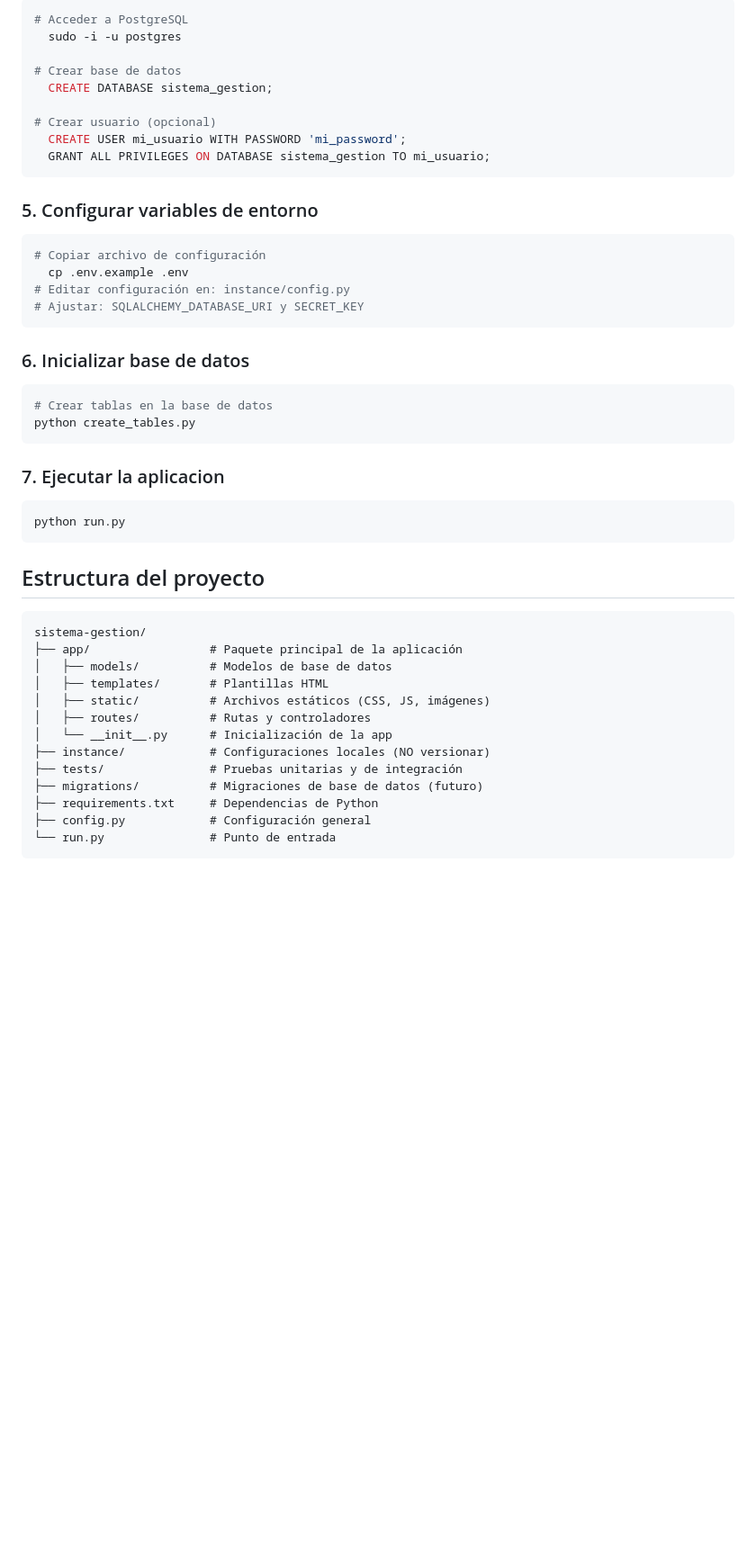
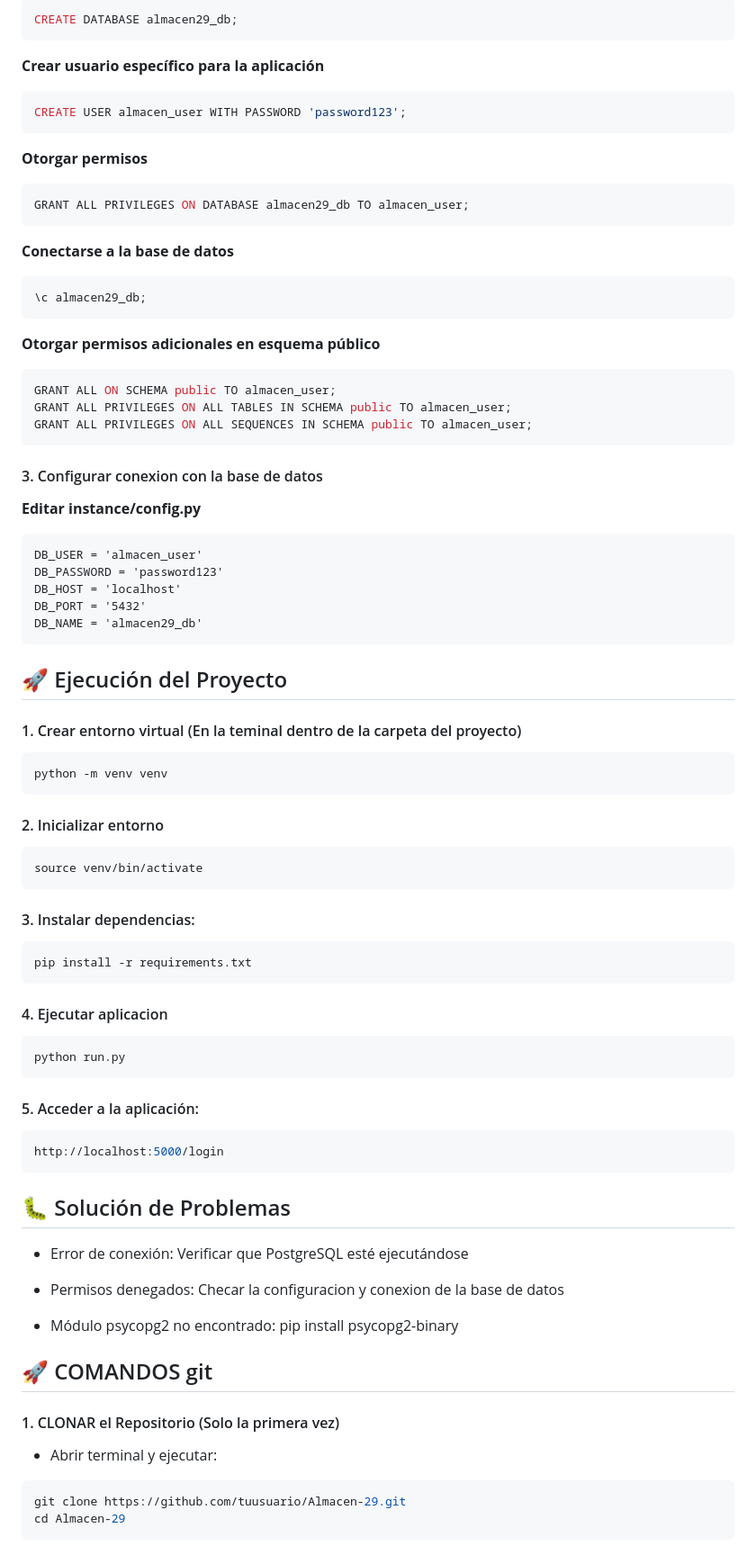
Before and after one commit to 555Rocket555/Almacen-29, a Markdown page: README.md, the part around one of its changes. Shown at 90% size. Drawn GitHub-style; blank space fills up the shorter version.

Commit message:
Update README.md
Guía de inicio completa

````diff
--- a/README.md
+++ b/README.md
@@ -52,44 +80,67 @@ cd sistema-gestion
 ``` bash
-# Acceder a PostgreSQL
-  sudo -i -u postgres
+CREATE DATABASE almacen29_db;
+```
+**Crear usuario específico para la aplicación**
+``` bash
+CREATE USER almacen_user WITH PASSWORD 'password123';
+```
+**Otorgar permisos**
+``` bash
+GRANT ALL PRIVILEGES ON DATABASE almacen29_db TO almacen_user;
+```
+**Conectarse a la base de datos**
+``` bash
+\c almacen29_db;
+```
+**Otorgar permisos adicionales en esquema público**
+``` bash
+GRANT ALL ON SCHEMA public TO almacen_user;
+GRANT ALL PRIVILEGES ON ALL TABLES IN SCHEMA public TO almacen_user;
+GRANT ALL PRIVILEGES ON ALL SEQUENCES IN SCHEMA public TO almacen_user;
+```
+#### 3. Configurar conexion con la base de datos
+**Editar instance/config.py**
+``` text
+DB_USER = 'almacen_user'
+DB_PASSWORD = 'password123'
+DB_HOST = 'localhost'
+DB_PORT = '5432'
+DB_NAME = 'almacen29_db'
+```
 
-# Crear base de datos
-  CREATE DATABASE sistema_gestion;
-
-# Crear usuario (opcional)
-  CREATE USER mi_usuario WITH PASSWORD 'mi_password';
-  GRANT ALL PRIVILEGES ON DATABASE sistema_gestion TO mi_usuario;
+## 🚀 Ejecución del Proyecto
+#### 1. Crear entorno virtual (En la teminal dentro de la carpeta del proyecto)
+``` bash
+python -m venv venv
 ```
-### 5. Configurar variables de entorno
+#### 2. Inicializar entorno
 ``` bash
-# Copiar archivo de configuración
-  cp .env.example .env
-# Editar configuración en: instance/config.py
-# Ajustar: SQLALCHEMY_DATABASE_URI y SECRET_KEY
+source venv/bin/activate
 ```
-### 6. Inicializar base de datos
+#### 3. Instalar dependencias:
 ``` bash
-# Crear tablas en la base de datos
-python create_tables.py
+pip install -r requirements.txt
 ```
-### 7. Ejecutar la aplicacion
+#### 4. Ejecutar aplicacion
 ``` bash
 python run.py
 ```
+#### 5. Acceder a la aplicación:
+``` bash
+http://localhost:5000/login
+```
+## 🐛 Solución de Problemas
+- Error de conexión: Verificar que PostgreSQL esté ejecutándose
 
-## Estructura del proyecto
-``` text
-sistema-gestion/
-├── app/                 # Paquete principal de la aplicación
-│   ├── models/          # Modelos de base de datos
-│   ├── templates/       # Plantillas HTML
-│   ├── static/          # Archivos estáticos (CSS, JS, imágenes)
-│   ├── routes/          # Rutas y controladores
-│   └── __init__.py      # Inicialización de la app
-├── instance/            # Configuraciones locales (NO versionar)
-├── tests/               # Pruebas unitarias y de integración
-├── migrations/          # Migraciones de base de datos (futuro)
-├── requirements.txt     # Dependencias de Python
-├── config.py            # Configuración general
-└── run.py               # Punto de entrada
+- Permisos denegados: Checar la configuracion y conexion de la base de datos
+
+- Módulo psycopg2 no encontrado: pip install psycopg2-binary
+
+
+## 🚀 COMANDOS git
+#### 1. CLONAR el Repositorio (Solo la primera vez)
+- Abrir terminal y ejecutar:
+``` bash
+git clone https://github.com/tuusuario/Almacen-29.git
+cd Almacen-29
 ```
````
Also changed, not shown: other parts of README.md (+124 -57 lines).
